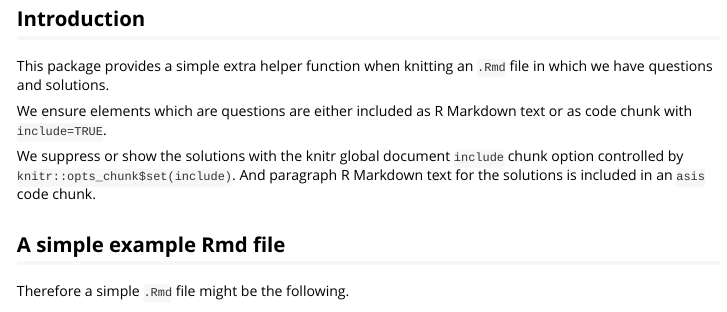
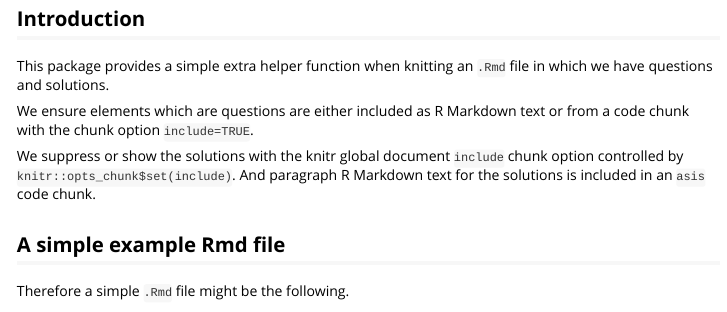
Before and after one commit to remlapmot/knitexercise, an R Markdown document (vignettes/example-exercise.Rmd): the page in a window 1100 px wide, from 160 px down. Rendered offline with R 4.5, knitr and Pandoc, with nearby package versions.

Commit message:
Edit text

```diff
--- a/vignettes/example-exercise.Rmd
+++ b/vignettes/example-exercise.Rmd
@@ -12,7 +12,7 @@ vignette: >
 
 This package provides a simple extra helper function when knitting an `.Rmd` file in which we have questions and solutions.
 
-We ensure elements which are questions are either included as R Markdown text or as code chunk with `include=TRUE`.
+We ensure elements which are questions are either included as R Markdown text or from a code chunk with the chunk option `include=TRUE`.
 
 We suppress or show the solutions with the knitr global document `include` chunk option controlled by `knitr::opts_chunk$set(include)`. And paragraph R Markdown text for the solutions is included in an `asis` code chunk.
 
```
